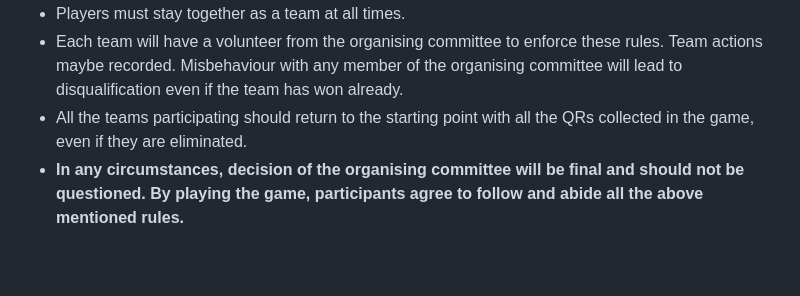
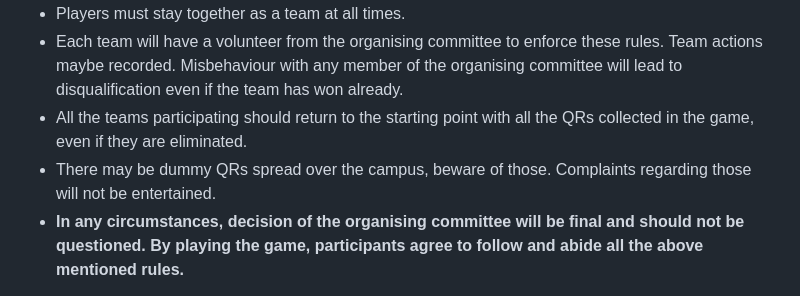
Before and after one commit to Soham-Wani/QR-Hunt-Scanner, a Markdown page: README.md, the part around the change. GitHub-like rendering; blank space fills up the shorter version.

```diff
--- a/README.md
+++ b/README.md
@@ -13,6 +13,7 @@ The game will proceed in 5 rounds. Teams will eliminate one by one until two tea
 - Players must stay together as a team at all times.
 - Each team will have a volunteer from the organising committee to enforce these rules. Team actions maybe recorded. Misbehaviour with any member of the organising committee will lead to disqualification even if the team has won already.
 - All the teams participating should return to the starting point with all the QRs collected in the game, even if they are eliminated.
+- There may be dummy QRs spread over the campus, beware of those. Complaints regarding those will not be entertained.
 - **In any circumstances, decision of the organising committee will be final and should not be questioned. By playing the game, participants agree to follow and abide all the above mentioned rules.**
 
 Here is the game plan. Players are expected to understand it and then come.
```
